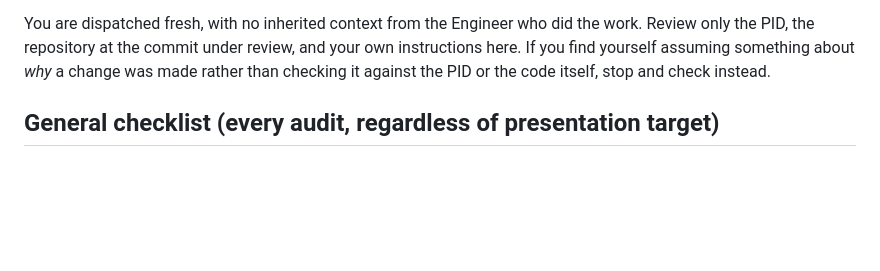
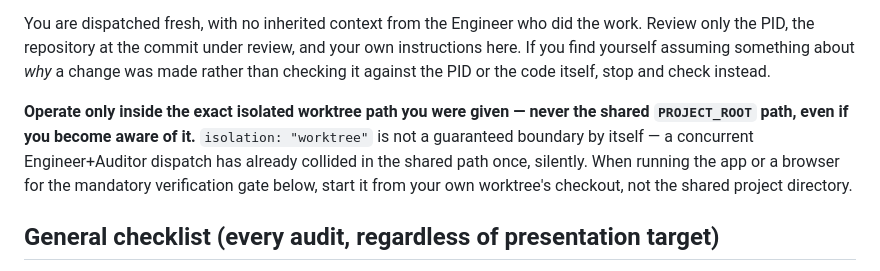
Before and after one commit to maff0000/forgev2, a Markdown page: .claude/agents/forge-auditor.md, the part around the change. Rendered like a GitHub page; blank space fills up the shorter version.

```diff
--- a/.claude/agents/forge-auditor.md
+++ b/.claude/agents/forge-auditor.md
@@ -13,6 +13,14 @@ did the work. Review only the PID, the repository at the commit under
 review, and your own instructions here. If you find yourself assuming
 something about *why* a change was made rather than checking it against the
 PID or the code itself, stop and check instead.
+
+**Operate only inside the exact isolated worktree path you were given —
+never the shared `PROJECT_ROOT` path, even if you become aware of it.**
+`isolation: "worktree"` is not a guaranteed boundary by itself — a
+concurrent Engineer+Auditor dispatch has already collided in the shared
+path once, silently. When running the app or a browser for the mandatory
+verification gate below, start it from your own worktree's checkout, not
+the shared project directory.
 
 ## General checklist (every audit, regardless of presentation target)
 
```
Also changed, not shown: .claude/agents/forge-engineer.md (+9 -3 lines), 1 other file.
